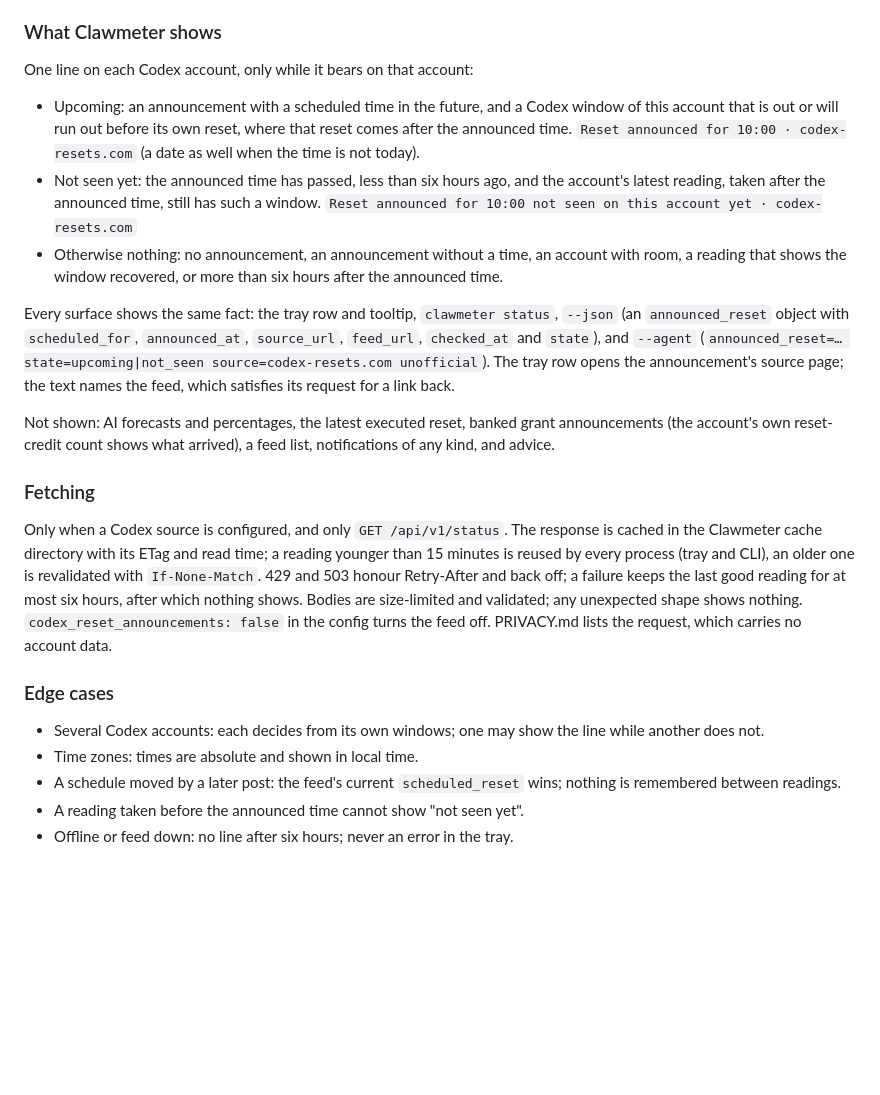
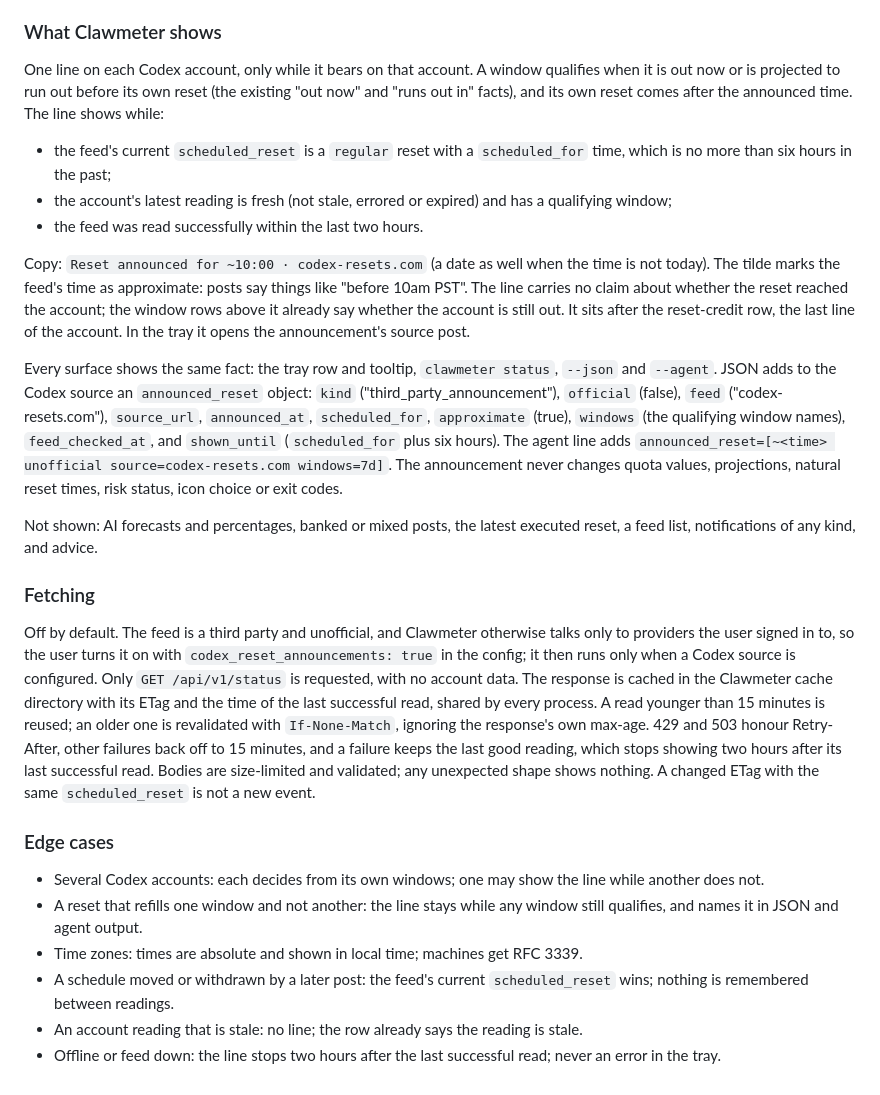
Before and after one commit to tnunamak/clawmeter, a Markdown page: docs/reset-awareness.md, the part around the change. GitHub-like rendering; blank space fills up the shorter version.

Commit message:
docs: revise the Codex reset announcement design after review

```diff
--- a/docs/reset-awareness.md
+++ b/docs/reset-awareness.md
@@ -280,48 +280,62 @@ or holding a banked reset (the PRD's non-goal on recommendation copy stands).
 
 ### What Clawmeter shows
 
-One line on each Codex account, only while it bears on that account:
+One line on each Codex account, only while it bears on that account. A window
+qualifies when it is out now or is projected to run out before its own reset
+(the existing "out now" and "runs out in" facts), and its own reset comes
+after the announced time. The line shows while:
 
-- Upcoming: an announcement with a scheduled time in the future, and a Codex
-  window of this account that is out or will run out before its own reset,
-  where that reset comes after the announced time.
-  `Reset announced for 10:00 · codex-resets.com`
-  (a date as well when the time is not today).
-- Not seen yet: the announced time has passed, less than six hours ago, and the
-  account's latest reading, taken after the announced time, still has such a
-  window. `Reset announced for 10:00 not seen on this account yet · codex-resets.com`
-- Otherwise nothing: no announcement, an announcement without a time, an
-  account with room, a reading that shows the window recovered, or more than six
-  hours after the announced time.
+- the feed's current `scheduled_reset` is a `regular` reset with a
+  `scheduled_for` time, which is no more than six hours in the past;
+- the account's latest reading is fresh (not stale, errored or expired) and
+  has a qualifying window;
+- the feed was read successfully within the last two hours.
+
+Copy: `Reset announced for ~10:00 · codex-resets.com` (a date as well when the
+time is not today). The tilde marks the feed's time as approximate: posts say
+things like "before 10am PST". The line carries no claim about whether the
+reset reached the account; the window rows above it already say whether the
+account is still out. It sits after the reset-credit row, the last line of the
+account. In the tray it opens the announcement's source post.
 
 Every surface shows the same fact: the tray row and tooltip, `clawmeter
-status`, `--json` (an `announced_reset` object with `scheduled_for`,
-`announced_at`, `source_url`, `feed_url`, `checked_at` and `state`), and
-`--agent` (`announced_reset=… state=upcoming|not_seen source=codex-resets.com
-unofficial`). The tray row opens the announcement's source page; the text
-names the feed, which satisfies its request for a link back.
+status`, `--json` and `--agent`. JSON adds to the Codex source an
+`announced_reset` object: `kind` ("third_party_announcement"), `official`
+(false), `feed` ("codex-resets.com"), `source_url`, `announced_at`,
+`scheduled_for`, `approximate` (true), `windows` (the qualifying window names),
+`feed_checked_at`, and `shown_until` (`scheduled_for` plus six hours). The
+agent line adds `announced_reset=[~<time> unofficial source=codex-resets.com
+windows=7d]`. The announcement never changes quota values, projections,
+natural reset times, risk status, icon choice or exit codes.
 
-Not shown: AI forecasts and percentages, the latest executed reset, banked
-grant announcements (the account's own reset-credit count shows what arrived),
-a feed list, notifications of any kind, and advice.
+Not shown: AI forecasts and percentages, banked or mixed posts, the latest
+executed reset, a feed list, notifications of any kind, and advice.
 
 ### Fetching
 
-Only when a Codex source is configured, and only `GET /api/v1/status`. The
-response is cached in the Clawmeter cache directory with its ETag and read time;
-a reading younger than 15 minutes is reused by every process (tray and CLI), an
-older one is revalidated with `If-None-Match`. 429 and 503 honour Retry-After
-and back off; a failure keeps the last good reading for at most six hours, after
-which nothing shows. Bodies are size-limited and validated; any unexpected
-shape shows nothing. `codex_reset_announcements: false` in the config turns
-the feed off. PRIVACY.md lists the request, which carries no account data.
+Off by default. The feed is a third party and unofficial, and Clawmeter
+otherwise talks only to providers the user signed in to, so the user turns it
+on with `codex_reset_announcements: true` in the config; it then runs only when
+a Codex source is configured. Only `GET /api/v1/status` is requested, with no
+account data. The response is cached in the Clawmeter cache directory with its
+ETag and the time of the last successful read, shared by every process. A read
+younger than 15 minutes is reused; an older one is revalidated with
+`If-None-Match`, ignoring the response's own max-age. 429 and 503 honour
+Retry-After, other failures back off to 15 minutes, and a failure keeps the
+last good reading, which stops showing two hours after its last successful
+read. Bodies are size-limited and validated; any unexpected shape shows
+nothing. A changed ETag with the same `scheduled_reset` is not a new event.
 
 ### Edge cases
 
 - Several Codex accounts: each decides from its own windows; one may show the
   line while another does not.
-- Time zones: times are absolute and shown in local time.
-- A schedule moved by a later post: the feed's current `scheduled_reset` wins;
-  nothing is remembered between readings.
-- A reading taken before the announced time cannot show "not seen yet".
-- Offline or feed down: no line after six hours; never an error in the tray.
+- A reset that refills one window and not another: the line stays while any
+  window still qualifies, and names it in JSON and agent output.
+- Time zones: times are absolute and shown in local time; machines get RFC 3339.
+- A schedule moved or withdrawn by a later post: the feed's current
+  `scheduled_reset` wins; nothing is remembered between readings.
+- An account reading that is stale: no line; the row already says the reading
+  is stale.
+- Offline or feed down: the line stops two hours after the last successful
+  read; never an error in the tray.
```
